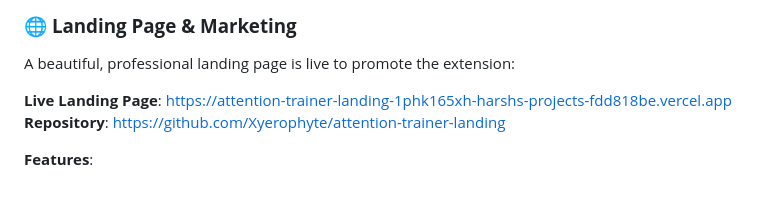
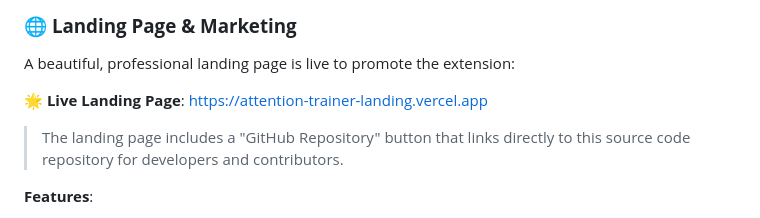
Before and after one commit to Xyerophyte/attention-trainer-extension, a Markdown page: README.md, the part around the change. GitHub-like rendering; blank space fills up the shorter version.

```diff
--- a/README.md
+++ b/README.md
@@ -59,8 +59,9 @@ The extension is **100% ready for Chrome Web Store submission**! Complete packag
 ### 🌐 **Landing Page & Marketing**
 A beautiful, professional landing page is live to promote the extension:
 
-**Live Landing Page**: https://attention-trainer-landing-1phk165xh-harshs-projects-fdd818be.vercel.app
-**Repository**: https://github.com/Xyerophyte/attention-trainer-landing
+**🌟 Live Landing Page**: https://attention-trainer-landing.vercel.app
+
+> The landing page includes a "GitHub Repository" button that links directly to this source code repository for developers and contributors.
 
 **Features**:
 - 🎨 Stunning animations with Framer Motion
```
Also changed, not shown: LANDING_PAGE.md (+3 -1 lines).
